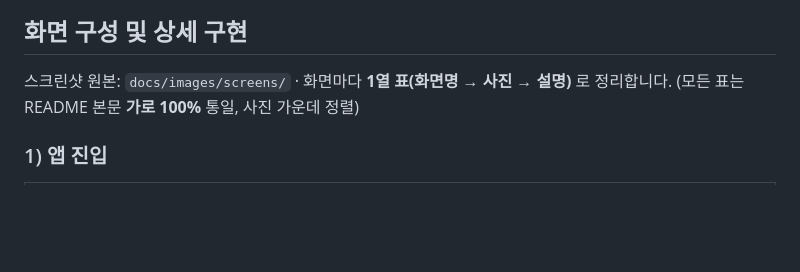
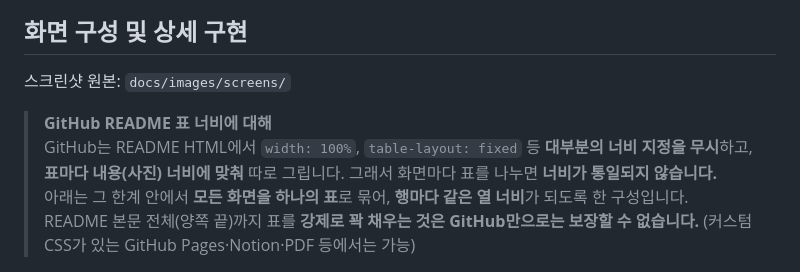
Before and after one commit to qjatjr48724/todays-language, a Markdown page: README.md, the part around one of its changes. Drawn GitHub-style; blank space fills up the shorter version.

Commit message:
docs: README 화면 표를 단일 표로 통합 및 GitHub 한계 안내
GitHub README에서 표별 너비 CSS가 적용되지 않음을 명시하고, 행 너비 통일을 위해 하나의 표로 묶습니다.

Co-authored-by: Cursor <cursoragent@cursor.com>

```diff
--- a/README.md
+++ b/README.md
@@ -42,7 +42,10 @@
 
 ## 화면 구성 및 상세 구현
 
-스크린샷 원본: `docs/images/screens/` · 화면마다 **1열 표(화면명 → 사진 → 설명)** 로 정리합니다. (모든 표는 README 본문 **가로 100%** 통일, 사진 가운데 정렬)
+스크린샷 원본: `docs/images/screens/`
 
-### 1) 앱 진입
+> **GitHub README 표 너비에 대해**
+> GitHub는 README HTML에서 `width: 100%`, `table-layout: fixed` 등 **대부분의 너비 지정을 무시**하고, **표마다 내용(사진) 너비에 맞춰** 따로 그립니다. 그래서 화면마다 표를 나누면 **너비가 통일되지 않습니다.**
+> 아래는 그 한계 안에서 **모든 화면을 하나의 표**로 묶어, **행마다 같은 열 너비**가 되도록 한 구성입니다.
+> README 본문 전체(양쪽 끝)까지 표를 **강제로 꽉 채우는 것은 GitHub만으로는 보장할 수 없습니다.** (커스텀 CSS가 있는 GitHub Pages·Notion·PDF 등에서는 가능)
 
```
Also changed, not shown: other parts of README.md (+38 -118 lines).
